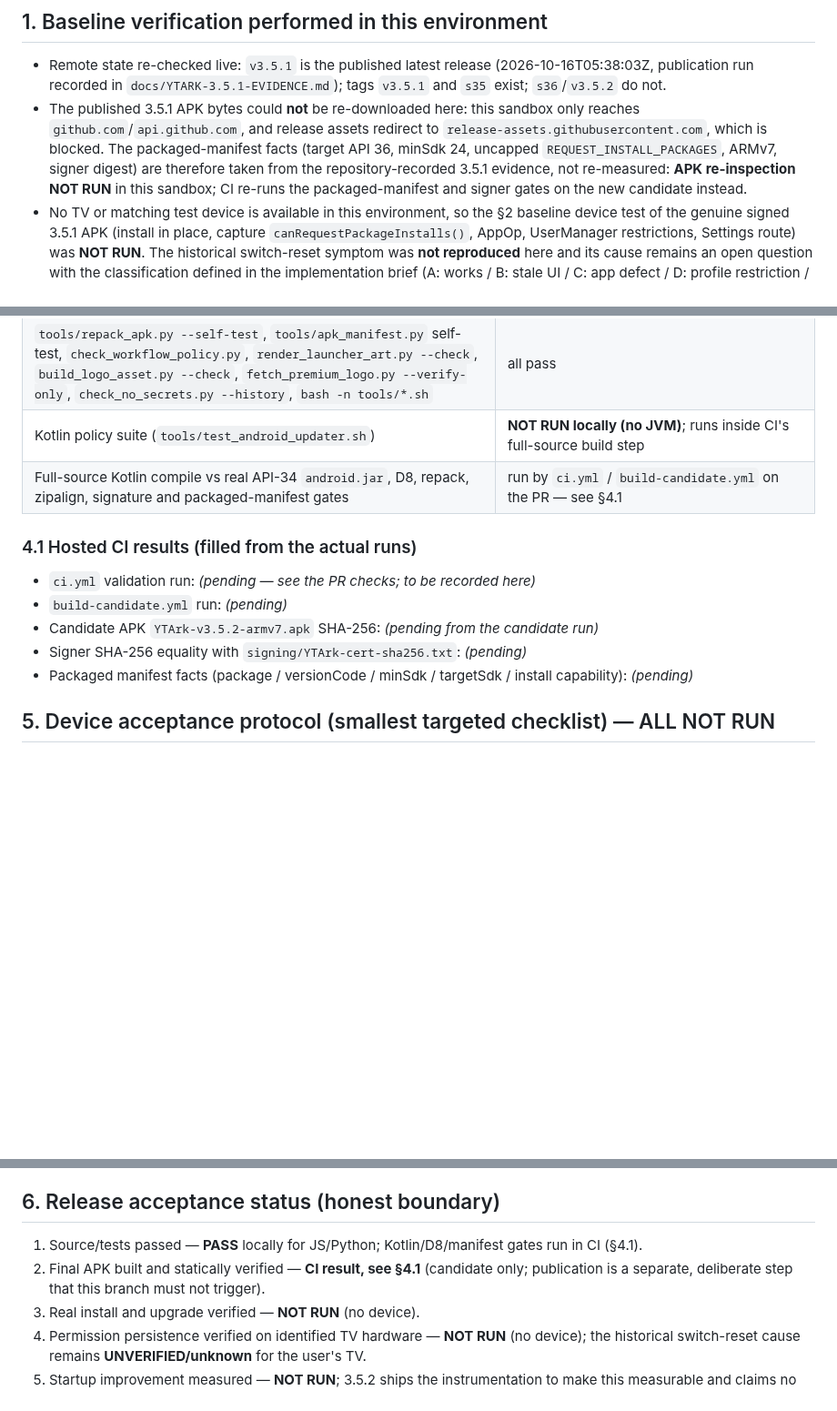
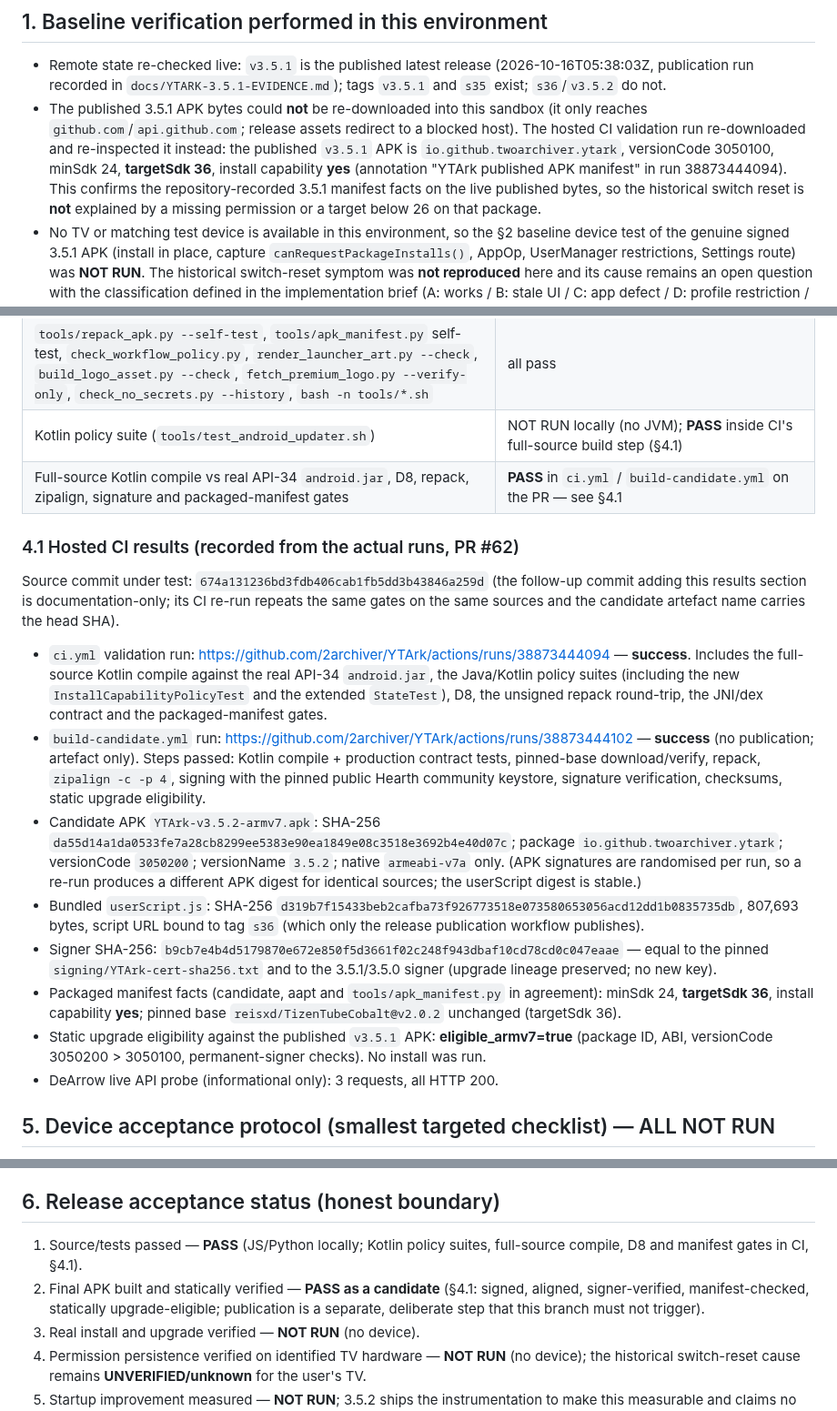
Before and after one commit to 2archiver/YTArk, a Markdown page: docs/YTARK-3.5.2-EVIDENCE.md, 3 parts joined by grey strips. Shown at 91% size. Rendered like a GitHub page; blank space fills up the shorter version.

Commit message:
Record the 3.5.2 candidate CI results in the evidence report
ci.yml run 38873444094 and build-candidate.yml run 38873444102 both passed on
674a131: signed candidate YTArk-v3.5.2-armv7.apk sha256 da55d14a..., signer
equal to the pinned community identity, manifest targetSdk 36 / installCapability
yes, static upgrade eligibility from published v3.5.1 true, userScript s36-bound
sha256 d319b7f1... The CI run also re-inspected the published v3.5.1 APK
manifest (versionCode 3050100, targetSdk 36, installCapability=yes).
Device install, permission persistence, upgrade and startup measurement remain
NOT RUN.

Co-authored-by: arena-agent <297053741+arena-agent@users.noreply.github.com>

```diff
--- a/docs/YTARK-3.5.2-EVIDENCE.md
+++ b/docs/YTARK-3.5.2-EVIDENCE.md
@@ -28,13 +30,14 @@ any specific device.
 - Remote state re-checked live: `v3.5.1` is the published latest release
   (2026-10-16T05:38:03Z, publication run recorded in `docs/YTARK-3.5.1-EVIDENCE.md`);
   tags `v3.5.1` and `s35` exist; `s36`/`v3.5.2` do not.
-- The published 3.5.1 APK bytes could **not** be re-downloaded here: this sandbox only
-  reaches `github.com`/`api.github.com`, and release assets redirect to
-  `release-assets.githubusercontent.com`, which is blocked. The packaged-manifest facts
-  (target API 36, minSdk 24, uncapped `REQUEST_INSTALL_PACKAGES`, ARMv7, signer digest)
-  are therefore taken from the repository-recorded 3.5.1 evidence, not re-measured:
-  **APK re-inspection NOT RUN** in this sandbox; CI re-runs the packaged-manifest and
-  signer gates on the new candidate instead.
+- The published 3.5.1 APK bytes could **not** be re-downloaded into this sandbox (it only
+  reaches `github.com`/`api.github.com`; release assets redirect to a blocked host).
+  The hosted CI validation run re-downloaded and re-inspected it instead: the published
+  `v3.5.1` APK is `io.github.twoarchiver.ytark`, versionCode 3050100, minSdk 24,
+  **targetSdk 36**, install capability **yes** (annotation "YTArk published APK manifest"
+  in run 38873444094). This confirms the repository-recorded 3.5.1 manifest facts on the
+  live published bytes, so the historical switch reset is **not** explained by a missing
+  permission or a target below 26 on that package.
 - No TV or matching test device is available in this environment, so the §2 baseline
   device test of the genuine signed 3.5.1 APK (install in place, capture
   `canRequestPackageInstalls()`, AppOp, UserManager restrictions, Settings route) was
@@ -212,16 +215,44 @@ Run locally (this worktree, candidate commit):
 | `tools/build_buildinfo.py --check` / `--write` | pass (3.5.2 / 3050200 / s36) |
 | `tools/validate_release.py emit-env` | pass: VERSION_NAME=3.5.2, VERSION_CODE=3050200, VERSION_TAG=v3.5.2, SCRIPT_TAG=s36, APK_ARMV7=YTArk-v3.5.2-armv7.apk, no ARM64 |
 | `tools/repack_apk.py --self-test`, `tools/apk_manifest.py` self-test, `check_workflow_policy.py`, `render_launcher_art.py --check`, `build_logo_asset.py --check`, `fetch_premium_logo.py --verify-only`, `check_no_secrets.py --history`, `bash -n tools/*.sh` | all pass |
-| Kotlin policy suite (`tools/test_android_updater.sh`) | **NOT RUN locally (no JVM)**; runs inside CI's full-source build step |
-| Full-source Kotlin compile vs real API-34 `android.jar`, D8, repack, zipalign, signature and packaged-manifest gates | run by `ci.yml` / `build-candidate.yml` on the PR — see §4.1 |
+| Kotlin policy suite (`tools/test_android_updater.sh`) | NOT RUN locally (no JVM); **PASS** inside CI's full-source build step (§4.1) |
+| Full-source Kotlin compile vs real API-34 `android.jar`, D8, repack, zipalign, signature and packaged-manifest gates | **PASS** in `ci.yml` / `build-candidate.yml` on the PR — see §4.1 |
 
-### 4.1 Hosted CI results (filled from the actual runs)
+### 4.1 Hosted CI results (recorded from the actual runs, PR #62)
 
-- `ci.yml` validation run: _(pending — see the PR checks; to be recorded here)_
-- `build-candidate.yml` run: _(pending)_
-- Candidate APK `YTArk-v3.5.2-armv7.apk` SHA-256: _(pending from the candidate run)_
-- Signer SHA-256 equality with `signing/YTArk-cert-sha256.txt`: _(pending)_
-- Packaged manifest facts (package / versionCode / minSdk / targetSdk / install capability): _(pending)_
+Source commit under test: `674a131236bd3fdb406cab1fb5dd3b43846a259d` (the follow-up
+commit adding this results section is documentation-only; its CI re-run repeats the same
+gates on the same sources and the candidate artefact name carries the head SHA).
+
+- `ci.yml` validation run: https://github.com/2archiver/YTArk/actions/runs/38873444094 —
+  **success**. Includes the full-source Kotlin compile against the real API-34
+  `android.jar`, the Java/Kotlin policy suites (including the new
+  `InstallCapabilityPolicyTest` and the extended `StateTest`), D8, the unsigned repack
+  round-trip, the JNI/dex contract and the packaged-manifest gates.
+- `build-candidate.yml` run: https://github.com/2archiver/YTArk/actions/runs/38873444102 —
+  **success** (no publication; artefact only). Steps passed: Kotlin compile + production
+  contract tests, pinned-base download/verify, repack, `zipalign -c -p 4`, signing with
+  the pinned public Hearth community keystore, signature verification, checksums,
+  static upgrade eligibility.
+- Candidate APK `YTArk-v3.5.2-armv7.apk`: SHA-256
+  `da55d14a1da0533fe7a28cb8299ee5383e90ea1849e08c3518e3692b4e40d07c`;
+  package `io.github.twoarchiver.ytark`; versionCode `3050200`; versionName `3.5.2`;
+  native `armeabi-v7a` only. (APK signatures are randomised per run, so a re-run produces
+  a different APK digest for identical sources; the userScript digest is stable.)
+- Bundled `userScript.js`: SHA-256
+  `d319b7f15433beb2cafba73f926773518e073580653056acd12dd1b0835735db`, 807,693 bytes,
+  script URL bound to tag `s36` (which only the release publication workflow publishes).
+- Signer SHA-256:
+  `b9cb7e4b4d5179870e672e850f5d3661f02c248f943dbaf10cd78cd0c047eaae` — equal to the
+  pinned `signing/YTArk-cert-sha256.txt` and to the 3.5.1/3.5.0 signer (upgrade lineage
+  preserved; no new key).
+- Packaged manifest facts (candidate, aapt and `tools/apk_manifest.py` in agreement):
+  minSdk 24, **targetSdk 36**, install capability **yes**; pinned base
+  `reisxd/TizenTubeCobalt@v2.0.2` unchanged (targetSdk 36).
+- Static upgrade eligibility against the published `v3.5.1` APK: **eligible_armv7=true**
+  (package ID, ABI, versionCode 3050200 > 3050100, permanent-signer checks). No install
+  was run.
+- DeArrow live API probe (informational only): 3 requests, all HTTP 200.
 
 ## 5. Device acceptance protocol (smallest targeted checklist) — ALL NOT RUN
 
@@ -263,10 +294,11 @@ SHA-256 before starting. Do not uninstall or clear app data at any point.
 
 ## 6. Release acceptance status (honest boundary)
 
-1. Source/tests passed — **PASS** locally for JS/Python; Kotlin/D8/manifest gates run in
-   CI (§4.1).
-2. Final APK built and statically verified — **CI result, see §4.1** (candidate only;
-   publication is a separate, deliberate step that this branch must not trigger).
+1. Source/tests passed — **PASS** (JS/Python locally; Kotlin policy suites, full-source
+   compile, D8 and manifest gates in CI, §4.1).
+2. Final APK built and statically verified — **PASS as a candidate** (§4.1: signed,
+   aligned, signer-verified, manifest-checked, statically upgrade-eligible; publication
+   is a separate, deliberate step that this branch must not trigger).
 3. Real install and upgrade verified — **NOT RUN** (no device).
 4. Permission persistence verified on identified TV hardware — **NOT RUN** (no device);
    the historical switch-reset cause remains **UNVERIFIED/unknown** for the user's TV.
```
Also changed, not shown: other parts of docs/YTARK-3.5.2-EVIDENCE.md (+3 -1 lines).
